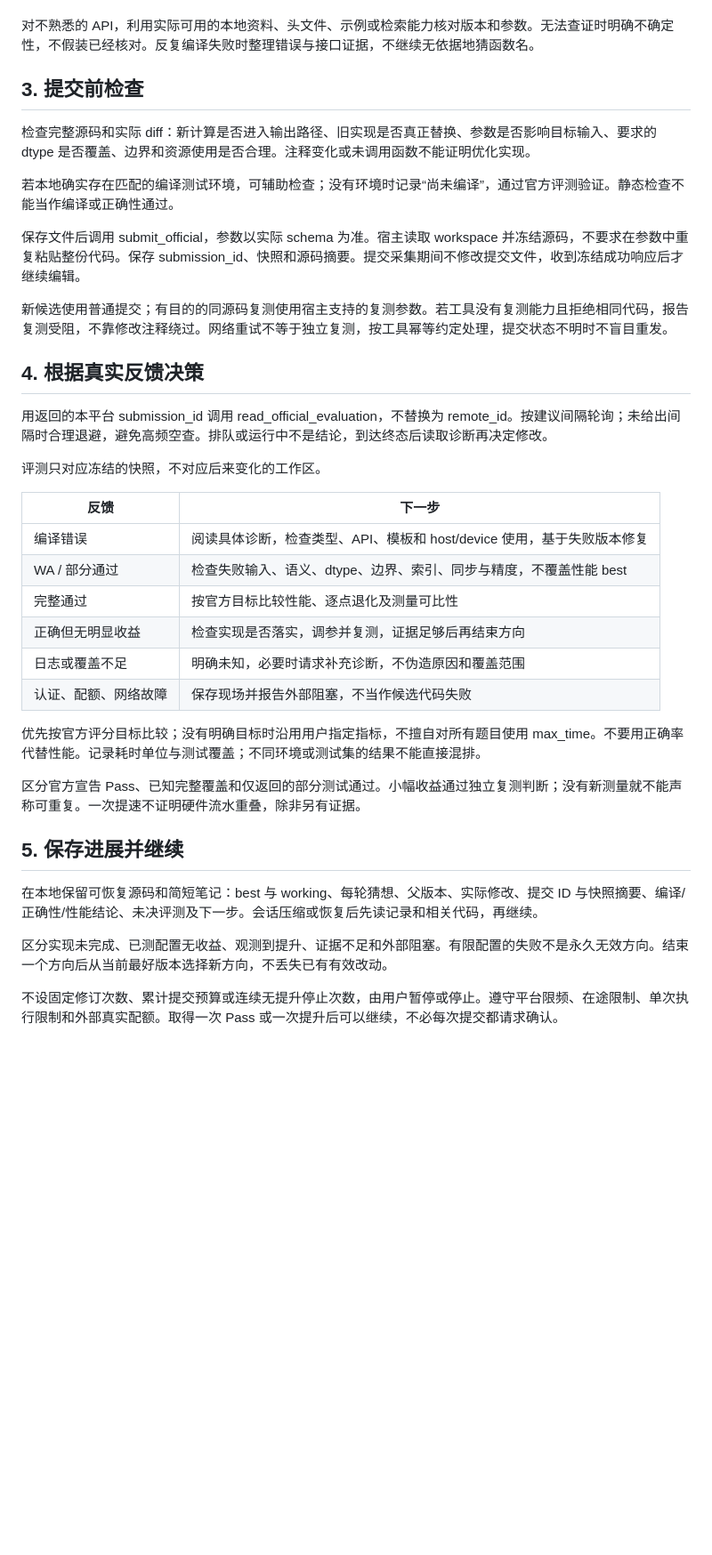
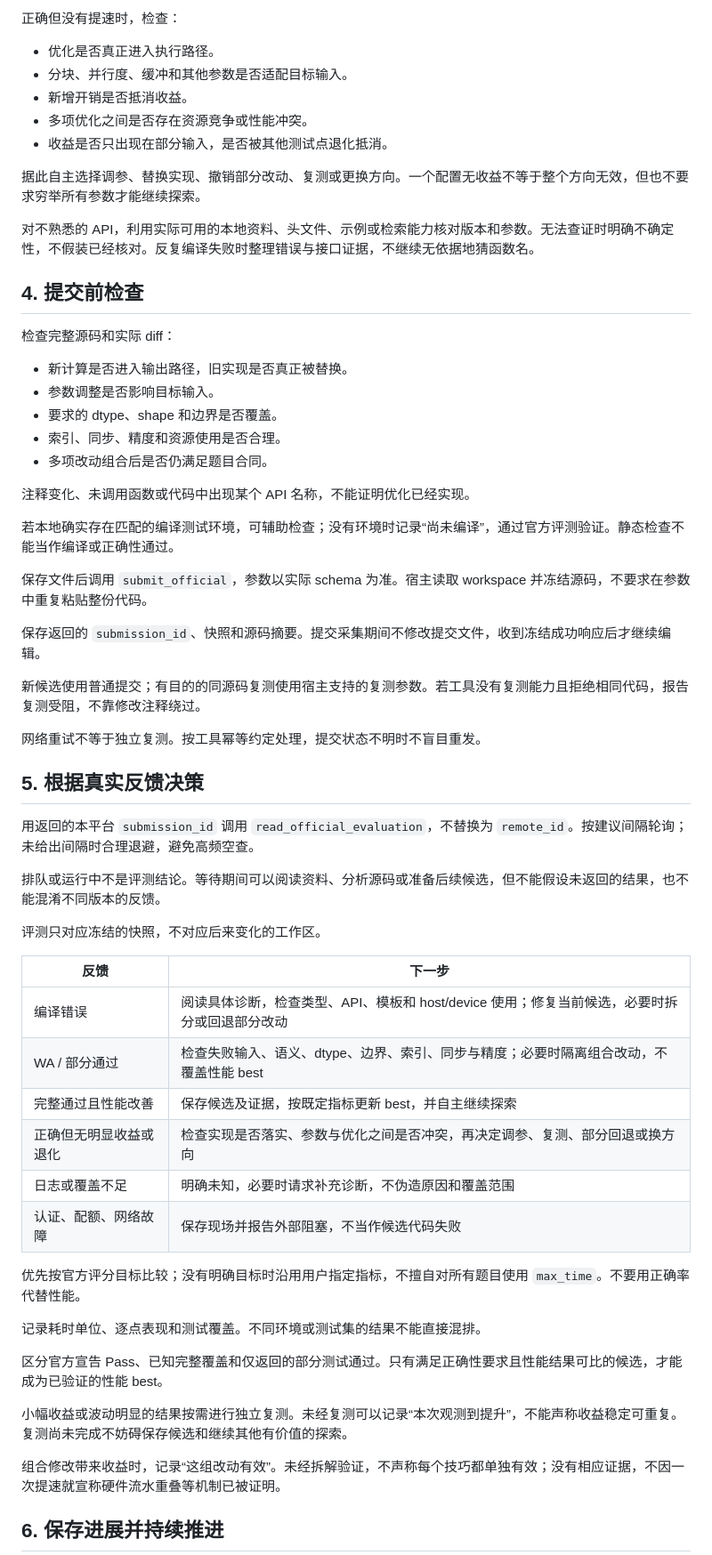
Before and after one commit to StillWaterMoon/AscendForge-, a Markdown page: skills/start-operator-optimization/SKILL.md, the part around one of its changes. Shown at 89% size. Rendered like a GitHub page; blank space fills up the shorter version.

Commit message:
Backup current CLI UI and optimization skill

```diff
--- a/skills/start-operator-optimization/SKILL.md
+++ b/skills/start-operator-optimization/SKILL.md
@@ -41,40 +58,63 @@ description: 使用 read_problem、submit_official、read_official_evaluation
+正确但没有提速时，检查：
+
+- 优化是否真正进入执行路径。
+- 分块、并行度、缓冲和其他参数是否适配目标输入。
+- 新增开销是否抵消收益。
+- 多项优化之间是否存在资源竞争或性能冲突。
+- 收益是否只出现在部分输入，是否被其他测试点退化抵消。
+
+据此自主选择调参、替换实现、撤销部分改动、复测或更换方向。一个配置无收益不等于整个方向无效，但也不要求穷举所有参数才能继续探索。
 
 对不熟悉的 API，利用实际可用的本地资料、头文件、示例或检索能力核对版本和参数。无法查证时明确不确定性，不假装已经核对。反复编译失败时整理错误与接口证据，不继续无依据地猜函数名。
 
-## 3. 提交前检查
+## 4. 提交前检查
 
-检查完整源码和实际 diff：新计算是否进入输出路径、旧实现是否真正替换、参数是否影响目标输入、要求的 dtype 是否覆盖、边界和资源使用是否合理。注释变化或未调用函数不能证明优化实现。
+检查完整源码和实际 diff：
+
+- 新计算是否进入输出路径，旧实现是否真正被替换。
+- 参数调整是否影响目标输入。
+- 要求的 dtype、shape 和边界是否覆盖。
+- 索引、同步、精度和资源使用是否合理。
+- 多项改动组合后是否仍满足题目合同。
+
+注释变化、未调用函数或代码中出现某个 API 名称，不能证明优化已经实现。
 
 若本地确实存在匹配的编译测试环境，可辅助检查；没有环境时记录“尚未编译”，通过官方评测验证。静态检查不能当作编译或正确性通过。
 
-保存文件后调用 submit_official，参数以实际 schema 为准。宿主读取 workspace 并冻结源码，不要求在参数中重复粘贴整份代码。保存 submission_id、快照和源码摘要。提交采集期间不修改提交文件，收到冻结成功响应后才继续编辑。
+保存文件后调用 `submit_official`，参数以实际 schema 为准。宿主读取 workspace 并冻结源码，不要求在参数中重复粘贴整份代码。
 
-新候选使用普通提交；有目的的同源码复测使用宿主支持的复测参数。若工具没有复测能力且拒绝相同代码，报告复测受阻，不靠修改注释绕过。网络重试不等于独立复测，按工具幂等约定处理，提交状态不明时不盲目重发。
+保存返回的 `submission_id`、快照和源码摘要。提交采集期间不修改提交文件，收到冻结成功响应后才继续编辑。
 
-## 4. 根据真实反馈决策
+新候选使用普通提交；有目的的同源码复测使用宿主支持的复测参数。若工具没有复测能力且拒绝相同代码，报告复测受阻，不靠修改注释绕过。
 
-用返回的本平台 submission_id 调用 read_official_evaluation，不替换为 remote_id。按建议间隔轮询；未给出间隔时合理退避，避免高频空查。排队或运行中不是结论，到达终态后读取诊断再决定修改。
+网络重试不等于独立复测。按工具幂等约定处理，提交状态不明时不盲目重发。
+
+## 5. 根据真实反馈决策
+
+用返回的本平台 `submission_id` 调用 `read_official_evaluation`，不替换为 `remote_id`。按建议间隔轮询；未给出间隔时合理退避，避免高频空查。
+
+排队或运行中不是评测结论。等待期间可以阅读资料、分析源码或准备后续候选，但不能假设未返回的结果，也不能混淆不同版本的反馈。
 
 评测只对应冻结的快照，不对应后来变化的工作区。
 
 | 反馈 | 下一步 |
 | --- | --- |
-| 编译错误 | 阅读具体诊断，检查类型、API、模板和 host/device 使用，基于失败版本修复 |
-| WA / 部分通过 | 检查失败输入、语义、dtype、边界、索引、同步与精度，不覆盖性能 best |
-| 完整通过 | 按官方目标比较性能、逐点退化及测量可比性 |
-| 正确但无明显收益 | 检查实现是否落实，调参并复测，证据足够后再结束方向 |
+| 编译错误 | 阅读具体诊断，检查类型、API、模板和 host/device 使用；修复当前候选，必要时拆分或回退部分改动 |
+| WA / 部分通过 | 检查失败输入、语义、dtype、边界、索引、同步与精度；必要时隔离组合改动，不覆盖性能 best |
+| 完整通过且性能改善 | 保存候选及证据，按既定指标更新 best，并自主继续探索 |
+| 正确但无明显收益或退化 | 检查实现是否落实、参数与优化之间是否冲突，再决定调参、复测、部分回退或换方向 |
 | 日志或覆盖不足 | 明确未知，必要时请求补充诊断，不伪造原因和覆盖范围 |
 | 认证、配额、网络故障 | 保存现场并报告外部阻塞，不当作候选代码失败 |
 
-优先按官方评分目标比较；没有明确目标时沿用用户指定指标，不擅自对所有题目使用 max_time。不要用正确率代替性能。记录耗时单位与测试覆盖；不同环境或测试集的结果不能直接混排。
+优先按官方评分目标比较；没有明确目标时沿用用户指定指标，不擅自对所有题目使用 `max_time`。不要用正确率代替性能。
 
-区分官方宣告 Pass、已知完整覆盖和仅返回的部分测试通过。小幅收益通过独立复测判断；没有新测量就不能声称可重复。一次提速不证明硬件流水重叠，除非另有证据。
+记录耗时单位、逐点表现和测试覆盖。不同环境或测试集的结果不能直接混排。
 
-## 5. 保存进展并继续
+区分官方宣告 Pass、已知完整覆盖和仅返回的部分测试通过。只有满足正确性要求且性能结果可比的候选，才能成为已验证的性能 best。
 
-在本地保留可恢复源码和简短笔记：best 与 working、每轮猜想、父版本、实际修改、提交 ID 与快照摘要、编译/正确性/性能结论、未决评测及下一步。会话压缩或恢复后先读记录和相关代码，再继续。
+小幅收益或波动明显的结果按需进行独立复测。未经复测可以记录“本次观测到提升”，不能声称收益稳定可重复。复测尚未完成不妨碍保存候选和继续其他有价值的探索。
 
-区分实现未完成、已测配置无收益、观测到提升、证据不足和外部阻塞。有限配置的失败不是永久无效方向。结束一个方向后从当前最好版本选择新方向，不丢失已有有效改动。
+组合修改带来收益时，记录“这组改动有效”。未经拆解验证，不声称每个技巧都单独有效；没有相应证据，不因一次提速就宣称硬件流水重叠等机制已被证明。
 
-不设固定修订次数、累计提交预算或连续无提升停止次数，由用户暂停或停止。遵守平台限频、在途限制、单次执行限制和外部真实配额。取得一次 Pass 或一次提升后可以继续，不必每次提交都请求确认。
+## 6. 保存进展并持续推进
 
```
Also changed, not shown: other parts of skills/start-operator-optimization/SKILL.md (+50 -13 lines).
